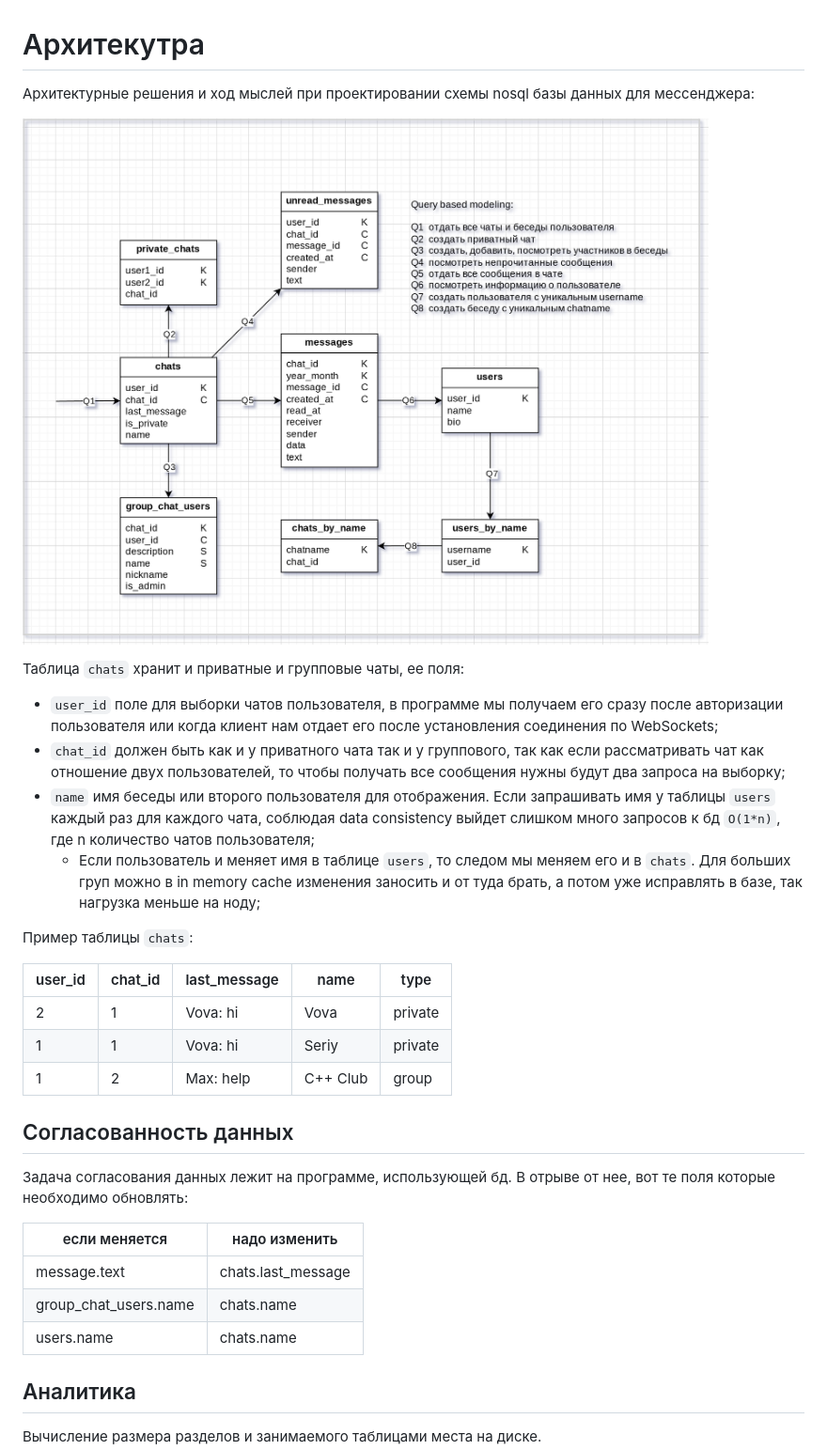
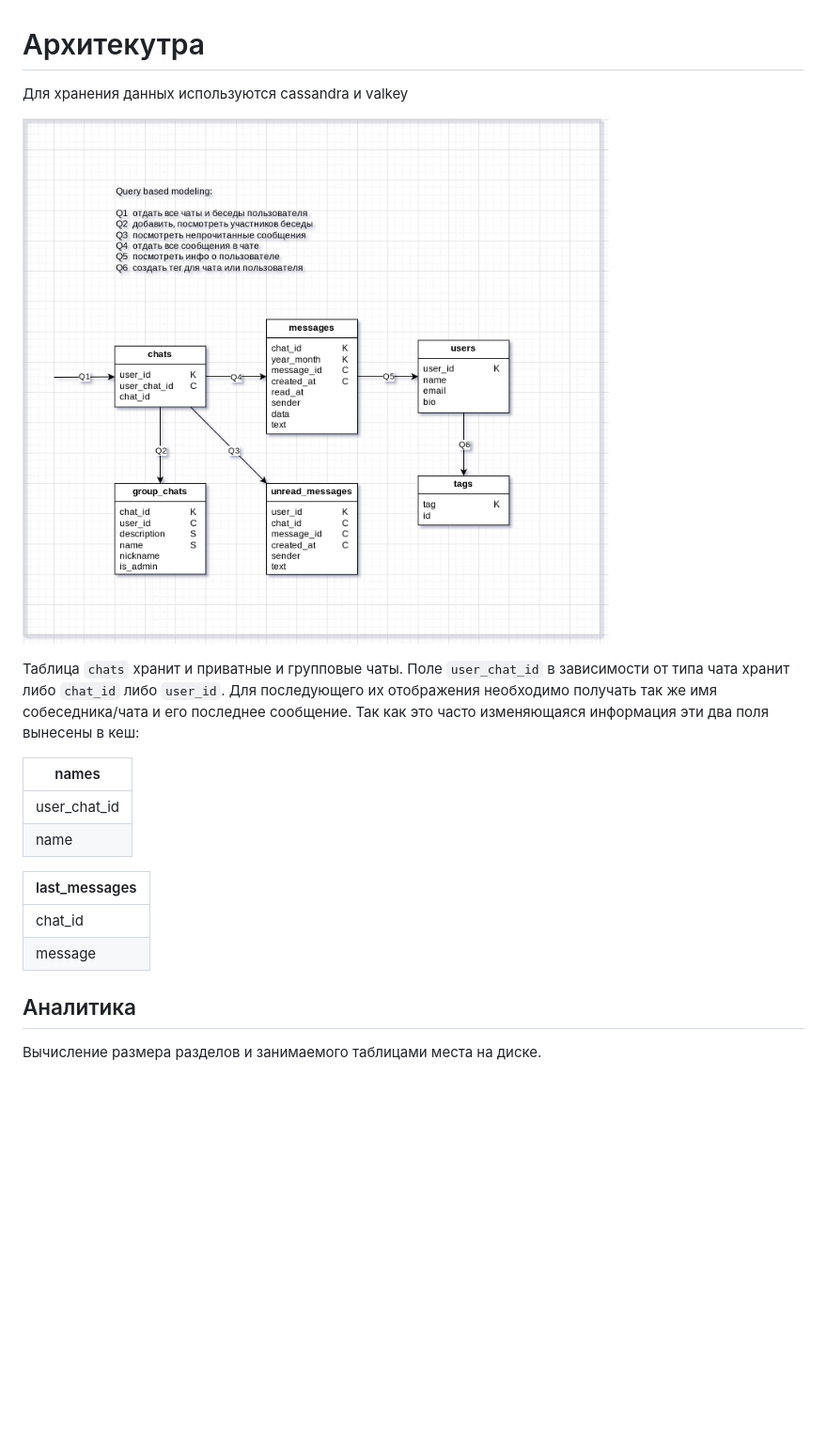
Before and after one commit to iqumi/y, a Markdown page: docs/db/README.md, the part around the change printed below. Shown: that part at 94% size. Rendered like a GitHub page; pictures changed too: docs/db/database-model.png; blank space fills up the shorter version.

Commit message:
docs: update schema, remove unused tables fix some consistency problems by using cache

```diff
--- a/docs/db/README.md
+++ b/docs/db/README.md
@@ -1,33 +1,20 @@
 # Архитекутра
 
-Архитектурные решения и ход мыслей при проектировании схемы nosql базы данных для мессенджера:
+Для хранения данных используются cassandra и valkey
 
 ![model](https://github.com/iqumi/y/blob/main/docs/db/database-model.png)
 
-Таблица `chats` хранит и приватные и групповые чаты, ее поля:
-- `user_id` поле для выборки чатов пользователя, в программе мы получаем его сразу после авторизации пользователя или когда клиент нам отдает его после установления соединения по WebSockets;
-- `chat_id` должен быть как и у приватного чата так и у группового, так как если рассматривать чат как отношение двух пользователей, то чтобы получать все сообщения нужны будут два запроса на выборку;
-- `name` имя беседы или второго пользователя для отображения. Если запрашивать имя у таблицы `users` каждый раз для каждого чата, соблюдая data consistency выйдет слишком много запросов к бд `O(1*n)`, где n количество чатов пользователя;
-    - Если пользователь и меняет имя в таблице `users`, то следом мы меняем его и в `chats`. Для больших груп можно в in memory cache изменения заносить и от туда брать, а потом уже исправлять в базе, так нагрузка меньше на ноду;
+Таблица `chats` хранит и приватные и групповые чаты. Поле `user_chat_id` в зависимости от типа чата хранит либо `chat_id` либо `user_id`. Для последующего их отображения необходимо получать так же имя собеседника/чата и его последнее сообщение. Так как это часто изменяющаяся информация эти два поля вынесены в кеш:
 
-Пример таблицы `chats`:
+| names         |
+| ------------- |
+| user_chat_id  |
+| name          |
 
-| user_id | chat_id | last_message | name     | type    |
-| ------- | ------- | ------------ | -------- | ------- |
-| 2       | 1       | Vova: hi     | Vova     | private |
-| 1       | 1       | Vova: hi     | Seriy    | private |
-| 1       | 2       | Max: help    | C++ Club | group   |
-
-
-## Согласованность данных
-
-Задача согласования данных лежит на программе, использующей бд. В отрыве от нее, вот те поля которые необходимо обновлять:
-
-| если меняется         | надо изменить      |
-| --------------------- | ------------------ |
-| message.text          | chats.last_message |
-| group_chat_users.name | chats.name         |
-| users.name            | chats.name         |
+| last_messages |
+| ------------- |
+| chat_id       |
+| message       |
 
 
 ## Аналитика
```
Also changed, not shown: other parts of docs/db/README.md (+14 -34 lines), docs/db/entity-relationship-diagram.png (deleted).
